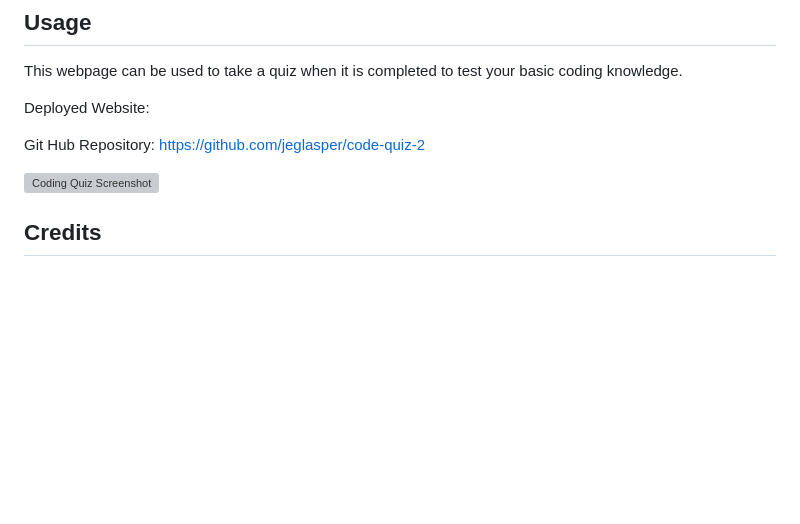
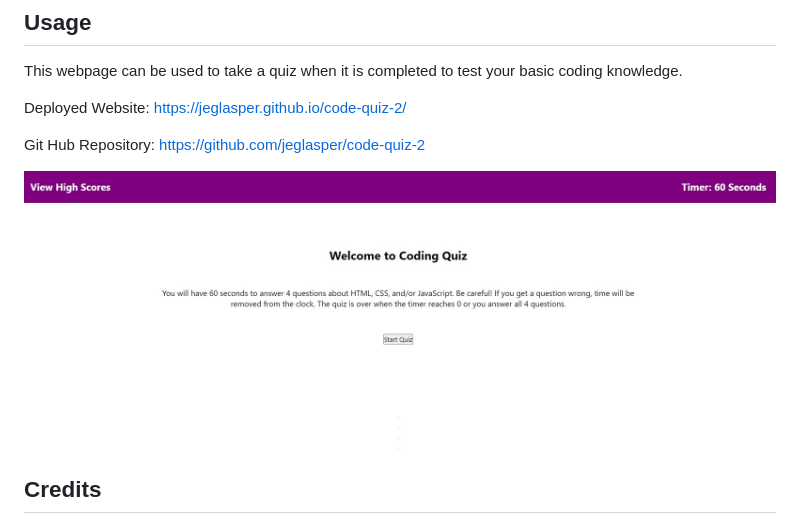
Before and after one commit to jeglasper/code-quiz-2, a Markdown page: README.md, the part around the change printed below. Rendered like a GitHub page; pictures changed too: assets/FinalWebpageScreenshot.jpg (added); blank space fills up the shorter version; grey boxes are pictures that could not be loaded.

Commit message:
update README with mockup and links to website & repository

```diff
--- a/README.md
+++ b/README.md
@@ -16,11 +16,11 @@ Through this project I have learned how to use DOM as well as how to utilize eve
 
 This webpage can be used to take a quiz when it is completed to test your basic coding knowledge.
 
-Deployed Website:
+Deployed Website: https://jeglasper.github.io/code-quiz-2/
 
 Git Hub Repository: https://github.com/jeglasper/code-quiz-2
 
-![Coding Quiz Screenshot]()
+![Coding Quiz Screenshot](./assets/FinalWebpageScreenshot.jpg)
 
 ## Credits
 
```
Also changed, not shown: other parts of README.md (+1 -1 lines).
